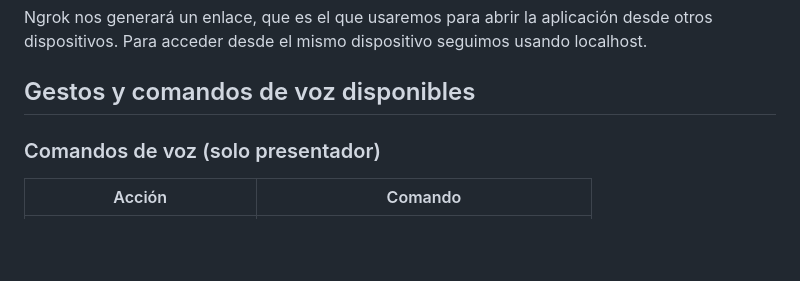
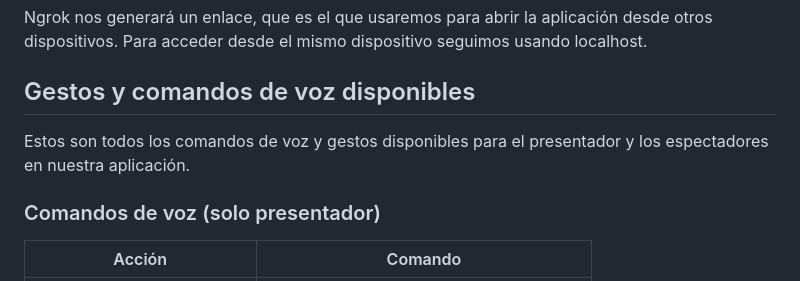
Before and after one commit to 100499541/P2_100499541_100500454_100525980, a Markdown page: README.md, the part around the change. GitHub-like rendering; blank space fills up the shorter version.

Commit message:
Pequeña actualización al README
Added additional voice commands and gestures for audience interaction.

```diff
--- a/README.md
+++ b/README.md
@@ -48,6 +48,8 @@ Ngrok nos generará un enlace, que es el que usaremos para abrir la aplicación
 
 ## Gestos y comandos de voz disponibles
 
+Estos son todos los comandos de voz y gestos disponibles para el presentador y los espectadores en nuestra aplicación.
+
 ### Comandos de voz (solo presentador)
 
 | Acción | Comando |
```
